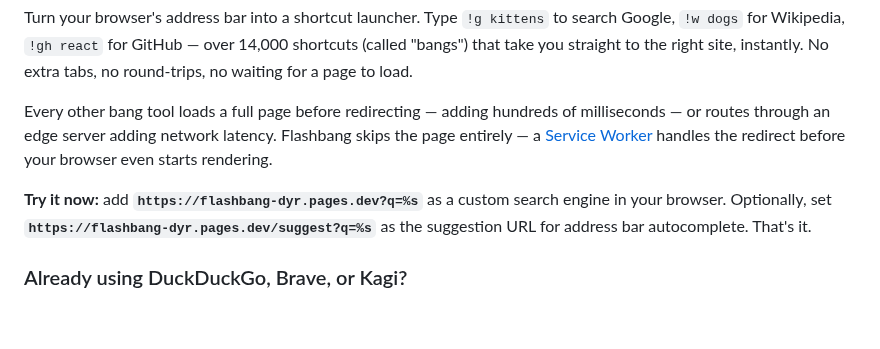
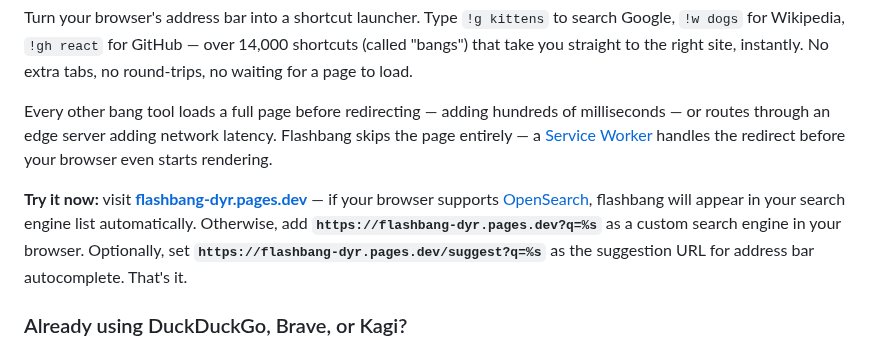
Before and after one commit to stevieyu/flashbang, a Markdown page: README.md, the part around the change. Drawn GitHub-style; blank space fills up the shorter version.

Commit message:
update try it now

```diff
--- a/README.md
+++ b/README.md
@@ -8,7 +8,7 @@ Turn your browser's address bar into a shortcut launcher. Type `!g kittens` to s
 
 Every other bang tool loads a full page before redirecting — adding hundreds of milliseconds — or routes through an edge server adding network latency. Flashbang skips the page entirely — a [Service Worker](https://developer.mozilla.org/en-US/docs/Web/API/Service_Worker_API) handles the redirect before your browser even starts rendering.
 
-**Try it now:** add **`https://flashbang-dyr.pages.dev?q=%s`** as a custom search engine in your browser. Optionally, set **`https://flashbang-dyr.pages.dev/suggest?q=%s`** as the suggestion URL for address bar autocomplete. That's it.
+**Try it now:** visit **[flashbang-dyr.pages.dev](https://flashbang-dyr.pages.dev)** — if your browser supports [OpenSearch](https://developer.mozilla.org/en-US/docs/Web/OpenSearch), flashbang will appear in your search engine list automatically. Otherwise, add **`https://flashbang-dyr.pages.dev?q=%s`** as a custom search engine in your browser. Optionally, set **`https://flashbang-dyr.pages.dev/suggest?q=%s`** as the suggestion URL for address bar autocomplete. That's it.
 
 ### Already using DuckDuckGo, Brave, or Kagi?
 
```
